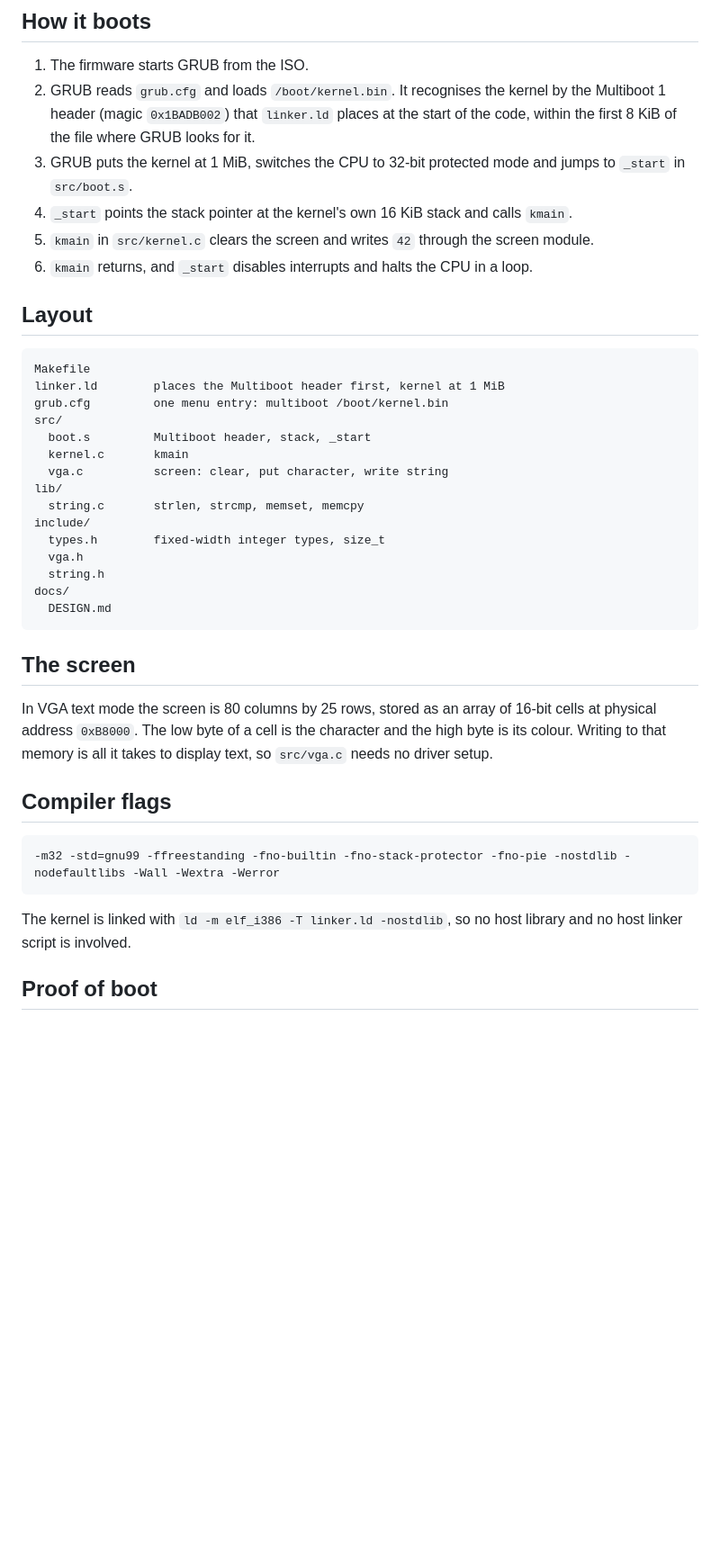
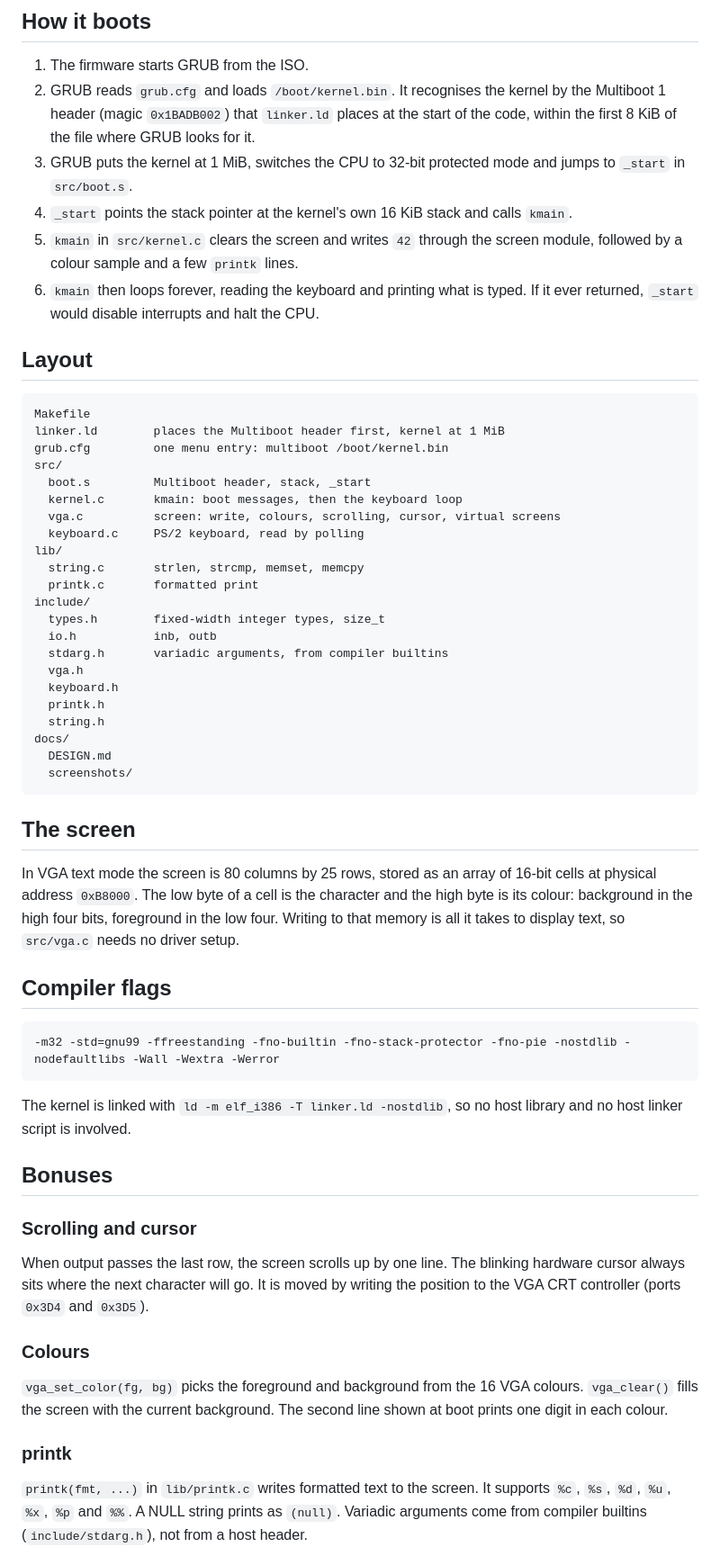
Before and after one commit to dk2la/kfs-1, a Markdown page: README.md, the part around one of its changes. Shown at 90% size. Drawn GitHub-style; blank space fills up the shorter version.

````diff
--- a/README.md
+++ b/README.md
@@ -42,8 +42,8 @@ To open a graphical window instead: `qemu-system-i386 -cdrom build/kfs.iso`.
 2. GRUB reads `grub.cfg` and loads `/boot/kernel.bin`. It recognises the kernel by the Multiboot 1 header (magic `0x1BADB002`) that `linker.ld` places at the start of the code, within the first 8 KiB of the file where GRUB looks for it.
 3. GRUB puts the kernel at 1 MiB, switches the CPU to 32-bit protected mode and jumps to `_start` in `src/boot.s`.
 4. `_start` points the stack pointer at the kernel's own 16 KiB stack and calls `kmain`.
-5. `kmain` in `src/kernel.c` clears the screen and writes `42` through the screen module.
-6. `kmain` returns, and `_start` disables interrupts and halts the CPU in a loop.
+5. `kmain` in `src/kernel.c` clears the screen and writes `42` through the screen module, followed by a colour sample and a few `printk` lines.
+6. `kmain` then loops forever, reading the keyboard and printing what is typed. If it ever returned, `_start` would disable interrupts and halt the CPU.
 
 ## Layout
 
@@ -53,21 +53,28 @@ linker.ld        places the Multiboot header first, kernel at 1 MiB
 grub.cfg         one menu entry: multiboot /boot/kernel.bin
 src/
   boot.s         Multiboot header, stack, _start
-  kernel.c       kmain
-  vga.c          screen: clear, put character, write string
+  kernel.c       kmain: boot messages, then the keyboard loop
+  vga.c          screen: write, colours, scrolling, cursor, virtual screens
+  keyboard.c     PS/2 keyboard, read by polling
 lib/
   string.c       strlen, strcmp, memset, memcpy
+  printk.c       formatted print
 include/
   types.h        fixed-width integer types, size_t
+  io.h           inb, outb
+  stdarg.h       variadic arguments, from compiler builtins
   vga.h
+  keyboard.h
+  printk.h
   string.h
 docs/
   DESIGN.md
+  screenshots/
 ```
 
 ## The screen
 
-In VGA text mode the screen is 80 columns by 25 rows, stored as an array of 16-bit cells at physical address `0xB8000`. The low byte of a cell is the character and the high byte is its colour. Writing to that memory is all it takes to display text, so `src/vga.c` needs no driver setup.
+In VGA text mode the screen is 80 columns by 25 rows, stored as an array of 16-bit cells at physical address `0xB8000`. The low byte of a cell is the character and the high byte is its colour: background in the high four bits, foreground in the low four. Writing to that memory is all it takes to display text, so `src/vga.c` needs no driver setup.
 
 ## Compiler flags
 
@@ -77,4 +84,17 @@ In VGA text mode the screen is 80 columns by 25 rows, stored as an array of 16-b
 
 The kernel is linked with `ld -m elf_i386 -T linker.ld -nostdlib`, so no host library and no host linker script is involved.
 
-## Proof of boot
+## Bonuses
+
+### Scrolling and cursor
+
+When output passes the last row, the screen scrolls up by one line. The blinking hardware cursor always sits where the next character will go. It is moved by writing the position to the VGA CRT controller (ports `0x3D4` and `0x3D5`).
+
+### Colours
+
+`vga_set_color(fg, bg)` picks the foreground and background from the 16 VGA colours. `vga_clear()` fills the screen with the current background. The second line shown at boot prints one digit in each colour.
+
+### printk
+
+`printk(fmt, ...)` in `lib/printk.c` writes formatted text to the screen. It supports `%c`, `%s`, `%d`, `%u`, `%x`, `%p` and `%%`. A NULL string prints as `(null)`. Variadic arguments come from compiler builtins (`include/stdarg.h`), not from a host header.
+
````
Also changed, not shown: other parts of README.md (+32 -2 lines), docs/DESIGN.md (+32 -9 lines), docs/boot-42.png, docs/screenshots/keyboard.png (added), docs/screenshots/screen-2.png (added), docs/screenshots/scroll.png (added).
